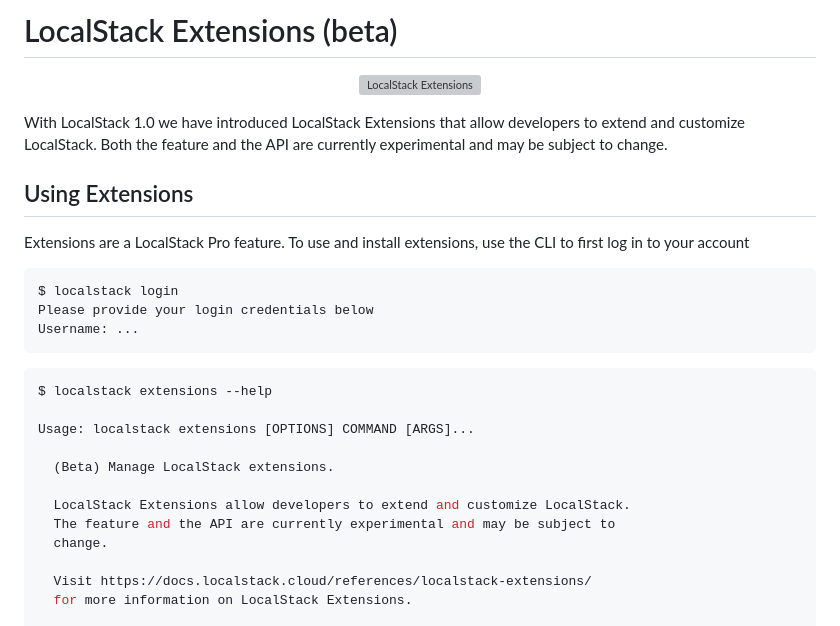
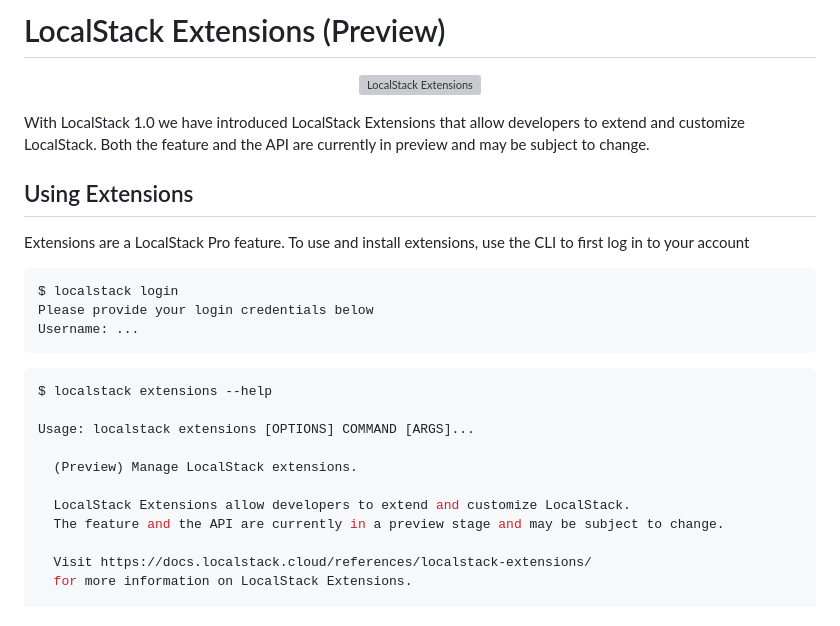
Before and after one commit to localstack/localstack-extensions, a Markdown page: README.md, the part around the change. Drawn GitHub-style; grey boxes are pictures that could not be loaded.

Commit message:
Migrate beta to preview terminology

```diff
--- a/README.md
+++ b/README.md
@@ -1,4 +1,4 @@
-# LocalStack Extensions (beta)
+# LocalStack Extensions (Preview)
 
 <p align="center">
   <img src="https://user-images.githubusercontent.com/3996682/184503940-c30bfcac-e049-4ee4-b905-207b340111d1.png" alt="LocalStack Extensions">
@@ -6,7 +6,7 @@
 
 With LocalStack 1.0 we have introduced LocalStack Extensions that allow
 developers to extend and customize LocalStack. Both the feature and the API
-are currently experimental and may be subject to change.
+are currently in preview and may be subject to change.
 
 ## Using Extensions
 
@@ -24,11 +24,10 @@ $ localstack extensions --help
 
 Usage: localstack extensions [OPTIONS] COMMAND [ARGS]...
 
-  (Beta) Manage LocalStack extensions.
+  (Preview) Manage LocalStack extensions.
 
   LocalStack Extensions allow developers to extend and customize LocalStack.
-  The feature and the API are currently experimental and may be subject to
-  change.
+  The feature and the API are currently in a preview stage and may be subject to change.
 
   Visit https://docs.localstack.cloud/references/localstack-extensions/
   for more information on LocalStack Extensions.
```
